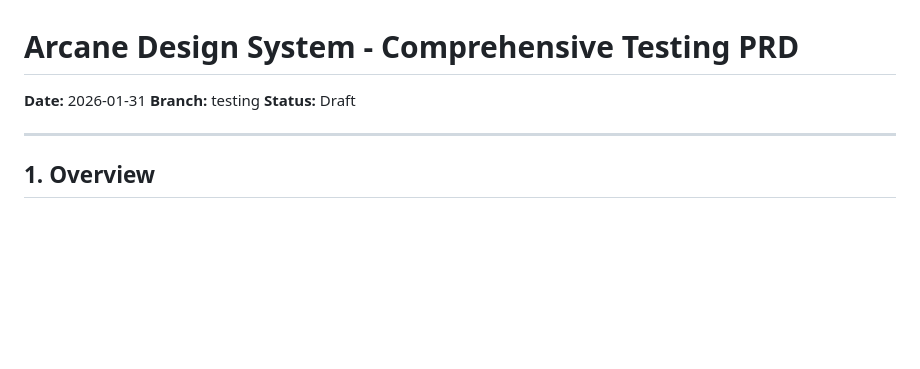
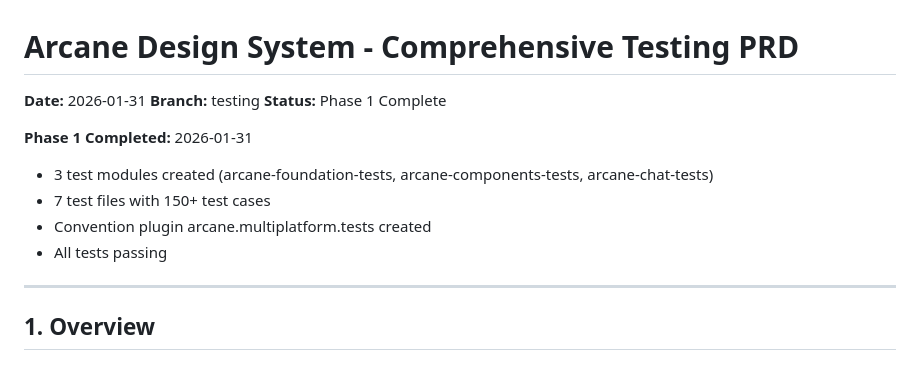
Before and after one commit to devmugi/arcane-design-system, a Markdown page: docs/plans/2026-01-31-comprehensive-testing-design.md, the part around the change. GitHub-like rendering; blank space fills up the shorter version.

Commit message:
docs: mark Phase 1 complete in testing PRD
Phase 1 deliverables:
- Test libraries added to version catalog (kotest, turbine)
- Convention plugin arcane.multiplatform.tests created
- arcane-foundation-tests module (20 tests: colors, spacing)
- arcane-components-tests module (112 tests: pagination, button, stepper, badge)
- arcane-chat-tests module (23 tests: message models)
- All 155+ tests passing

Co-Authored-By: Claude Opus 4.5 <noreply@anthropic.com>

```diff
--- a/docs/plans/2026-01-31-comprehensive-testing-design.md
+++ b/docs/plans/2026-01-31-comprehensive-testing-design.md
@@ -2,7 +2,13 @@
 
 **Date:** 2026-01-31
 **Branch:** testing
-**Status:** Draft
+**Status:** Phase 1 Complete
+
+**Phase 1 Completed:** 2026-01-31
+- 3 test modules created (arcane-foundation-tests, arcane-components-tests, arcane-chat-tests)
+- 7 test files with 150+ test cases
+- Convention plugin arcane.multiplatform.tests created
+- All tests passing
 
 ---
 
```
